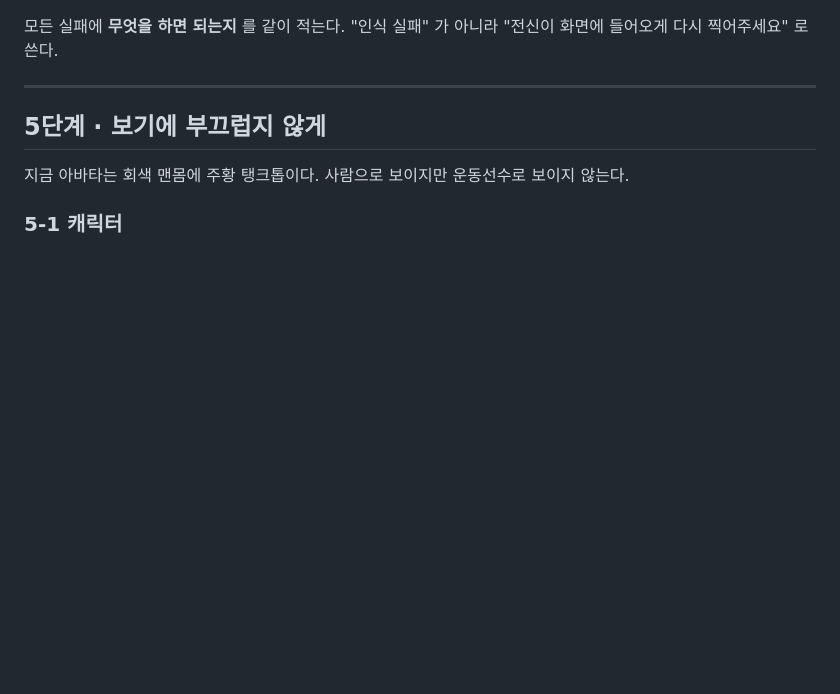
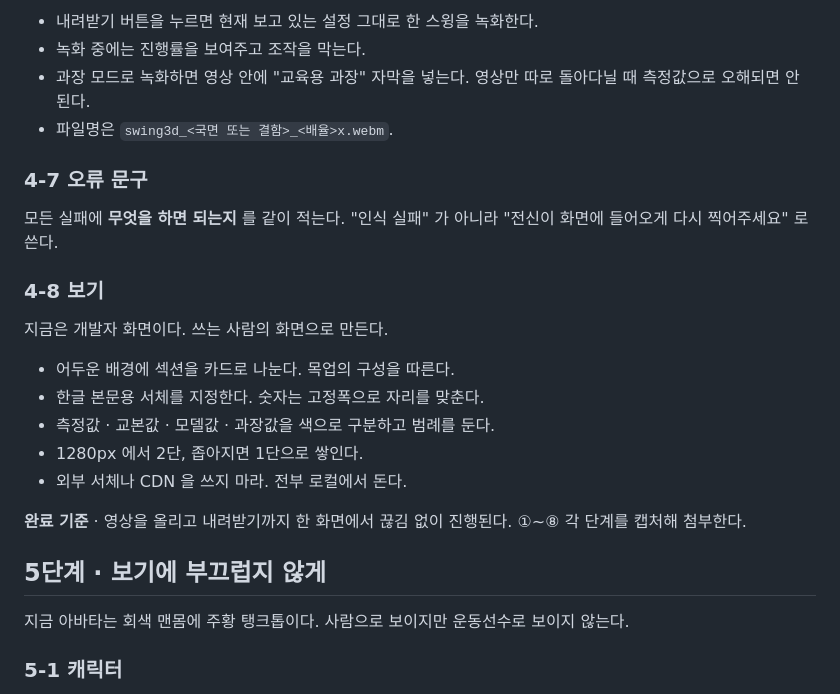
Before and after one commit to manbal32/motionguard, a Markdown page: swing3d/WORK_ORDER.md, the part around one of its changes. GitHub-like rendering; blank space fills up the shorter version.

```diff
--- a/swing3d/WORK_ORDER.md
+++ b/swing3d/WORK_ORDER.md
@@ -127,8 +171,26 @@
+- 내려받기 버튼을 누르면 현재 보고 있는 설정 그대로 한 스윙을 녹화한다.
+- 녹화 중에는 진행률을 보여주고 조작을 막는다.
+- 과장 모드로 녹화하면 영상 안에 "교육용 과장" 자막을 넣는다.
+  영상만 따로 돌아다닐 때 측정값으로 오해되면 안 된다.
+- 파일명은 `swing3d_<국면 또는 결함>_<배율>x.webm`.
+
+### 4-7 오류 문구
 
 모든 실패에 **무엇을 하면 되는지** 를 같이 적는다.
 "인식 실패" 가 아니라 "전신이 화면에 들어오게 다시 찍어주세요" 로 쓴다.
 
----
+### 4-8 보기
+
+지금은 개발자 화면이다. 쓰는 사람의 화면으로 만든다.
+
+- 어두운 배경에 섹션을 카드로 나눈다. 목업의 구성을 따른다.
+- 한글 본문용 서체를 지정한다. 숫자는 고정폭으로 자리를 맞춘다.
+- 측정값 · 교본값 · 모델값 · 과장값을 색으로 구분하고 범례를 둔다.
+- 1280px 에서 2단, 좁아지면 1단으로 쌓인다.
+- 외부 서체나 CDN 을 쓰지 마라. 전부 로컬에서 돈다.
+
+**완료 기준** · 영상을 올리고 내려받기까지 한 화면에서 끊김 없이 진행된다.
+①~⑧ 각 단계를 캡처해 첨부한다.
 
 ## 5단계 · 보기에 부끄럽지 않게
 
```
Also changed, not shown: other parts of swing3d/WORK_ORDER.md (+66 -22 lines).
